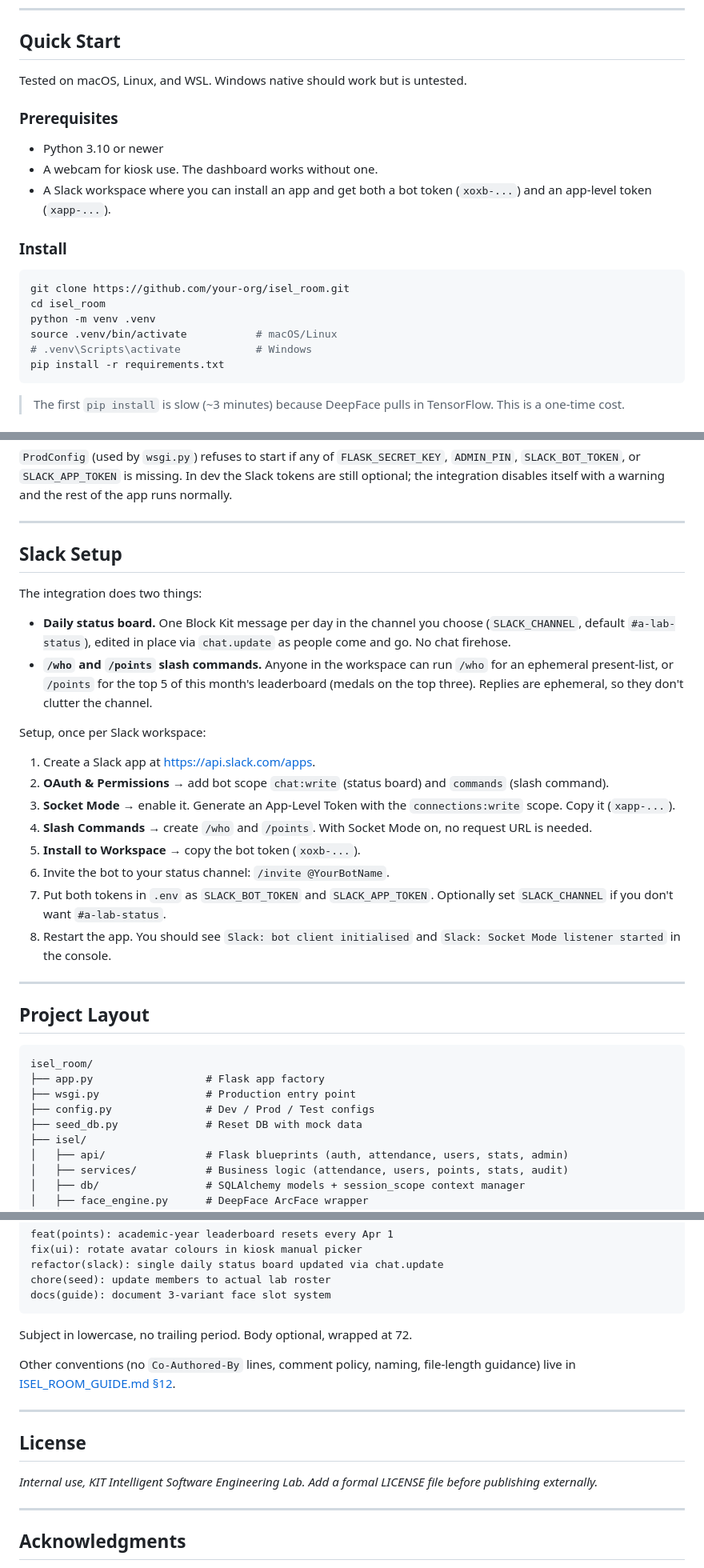
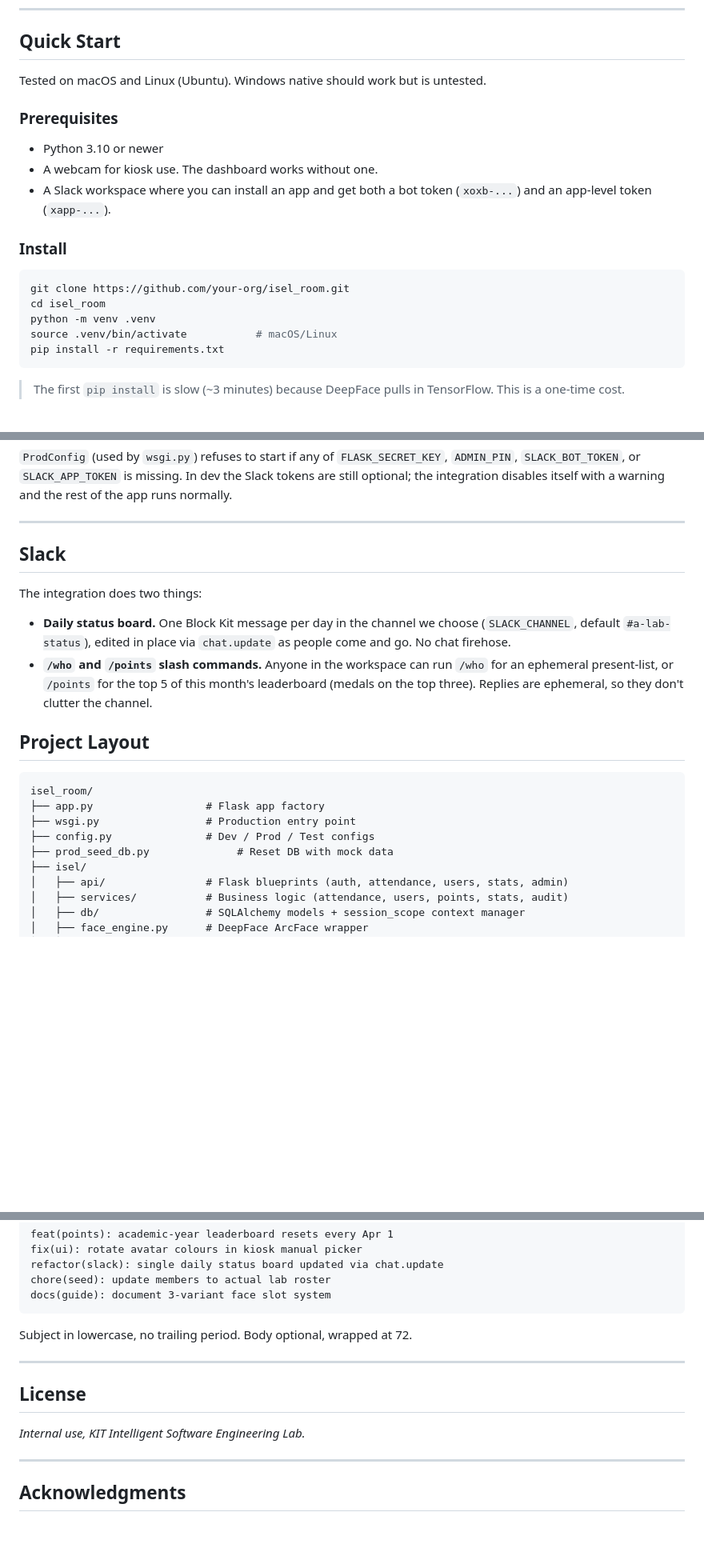
Before and after one commit to isel-yoshii/isel_room, a Markdown page: README.md, 3 parts joined by grey strips. Shown at 80% size. GitHub-like rendering; blank space fills up the shorter version.

````diff
--- a/README.md
+++ b/README.md
@@ -66,7 +69,7 @@ _Add screenshots once the lab kiosk is in production. Suggested:_
 
 ## Quick Start
 
-Tested on macOS, Linux, and WSL. Windows native should work but is untested.
+Tested on macOS and Linux (Ubuntu). Windows native should work but is untested.
 
 ### Prerequisites
 
@@ -81,7 +84,6 @@ git clone https://github.com/your-org/isel_room.git
 cd isel_room
 python -m venv .venv
 source .venv/bin/activate           # macOS/Linux
-# .venv\Scripts\activate            # Windows
 pip install -r requirements.txt
 ```
 
@@ -176,25 +178,13 @@ All configuration is via environment variables, loaded from `.env`:
 
 ---
 
-## Slack Setup
+## Slack
 
 The integration does two things:
 
-- **Daily status board.** One Block Kit message per day in the channel you choose (`SLACK_CHANNEL`, default `#a-lab-status`), edited in place via `chat.update` as people come and go. No chat firehose.
+- **Daily status board.** One Block Kit message per day in the channel we choose (`SLACK_CHANNEL`, default `#a-lab-status`), edited in place via `chat.update` as people come and go. No chat firehose.
 - **`/who` and `/points` slash commands.** Anyone in the workspace can run `/who` for an ephemeral present-list, or `/points` for the top 5 of this month's leaderboard (medals on the top three). Replies are ephemeral, so they don't clutter the channel.
 
-Setup, once per Slack workspace:
-
-1. Create a Slack app at <https://api.slack.com/apps>.
-2. **OAuth & Permissions** → add bot scope `chat:write` (status board) and `commands` (slash command).
-3. **Socket Mode** → enable it. Generate an App-Level Token with the `connections:write` scope. Copy it (`xapp-...`).
-4. **Slash Commands** → create `/who` and `/points`. With Socket Mode on, no request URL is needed.
-5. **Install to Workspace** → copy the bot token (`xoxb-...`).
-6. Invite the bot to your status channel: `/invite @YourBotName`.
-7. Put both tokens in `.env` as `SLACK_BOT_TOKEN` and `SLACK_APP_TOKEN`. Optionally set `SLACK_CHANNEL` if you don't want `#a-lab-status`.
-8. Restart the app. You should see `Slack: bot client initialised` and `Slack: Socket Mode listener started` in the console.
-
----
 
 ## Project Layout
 
@@ -203,7 +193,7 @@ isel_room/
 ├── app.py                  # Flask app factory
 ├── wsgi.py                 # Production entry point
 ├── config.py               # Dev / Prod / Test configs
-├── seed_db.py              # Reset DB with mock data
+├── prod_seed_db.py              # Reset DB with mock data
 ├── isel/
 │   ├── api/                # Flask blueprints (auth, attendance, users, stats, admin)
 │   ├── services/           # Business logic (attendance, users, points, stats, audit)
@@ -254,13 +244,11 @@ docs(guide): document 3-variant face slot system
 
 Subject in lowercase, no trailing period. Body optional, wrapped at 72.
 
-Other conventions (no `Co-Authored-By` lines, comment policy, naming, file-length guidance) live in [ISEL_ROOM_GUIDE.md §12](ISEL_ROOM_GUIDE.md#12-conventions--house-style).
-
 ---
 
 ## License
 
-_Internal use, KIT Intelligent Software Engineering Lab. Add a formal LICENSE file before publishing externally._
+_Internal use, KIT Intelligent Software Engineering Lab._
 
 ---
 
````
Also changed, not shown: other parts of README.md (+10 -7 lines), ui/img/attendance.png (added), ui/img/check_in_screen.png (added), ui/img/overview.png (added), 3 other files.
